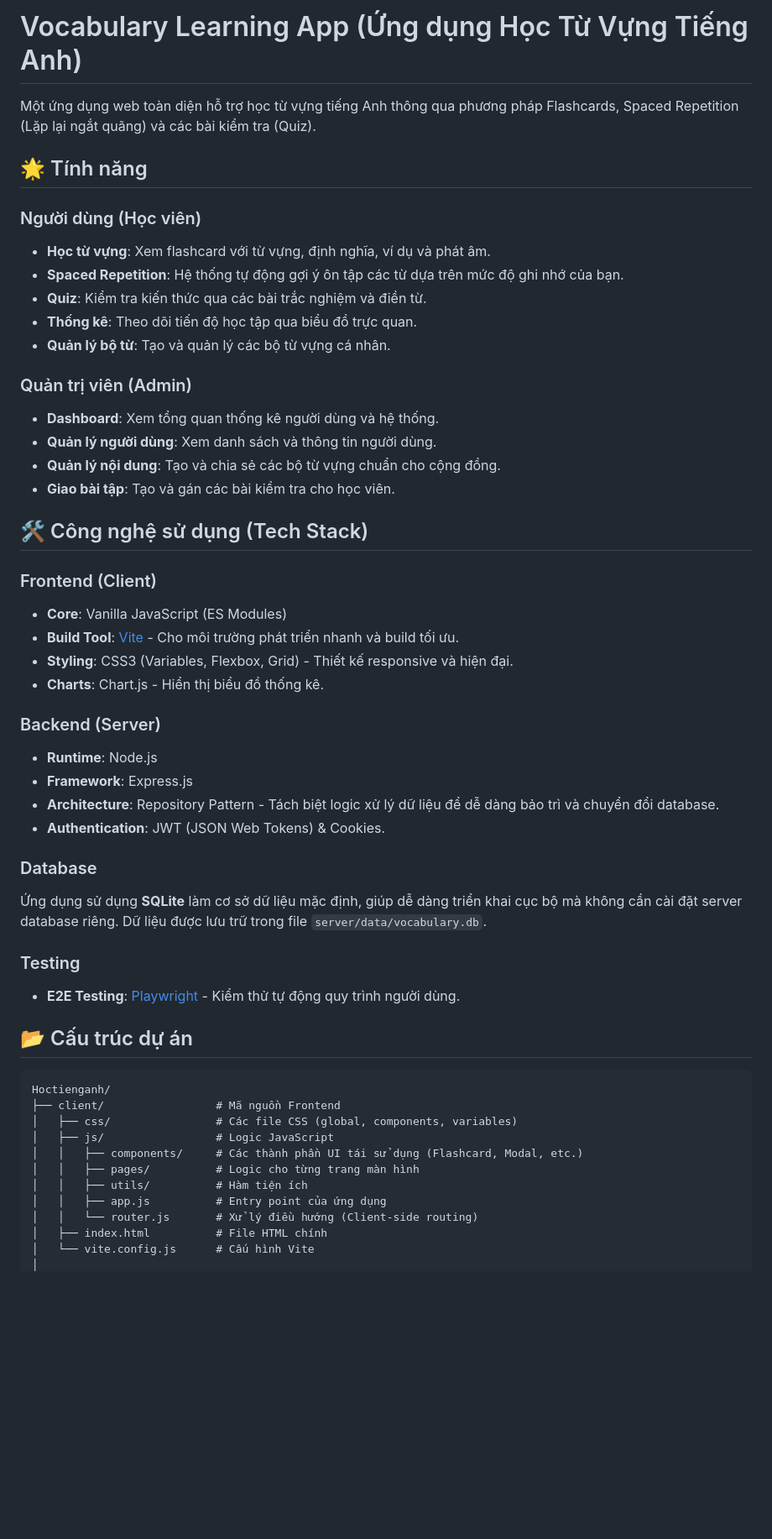
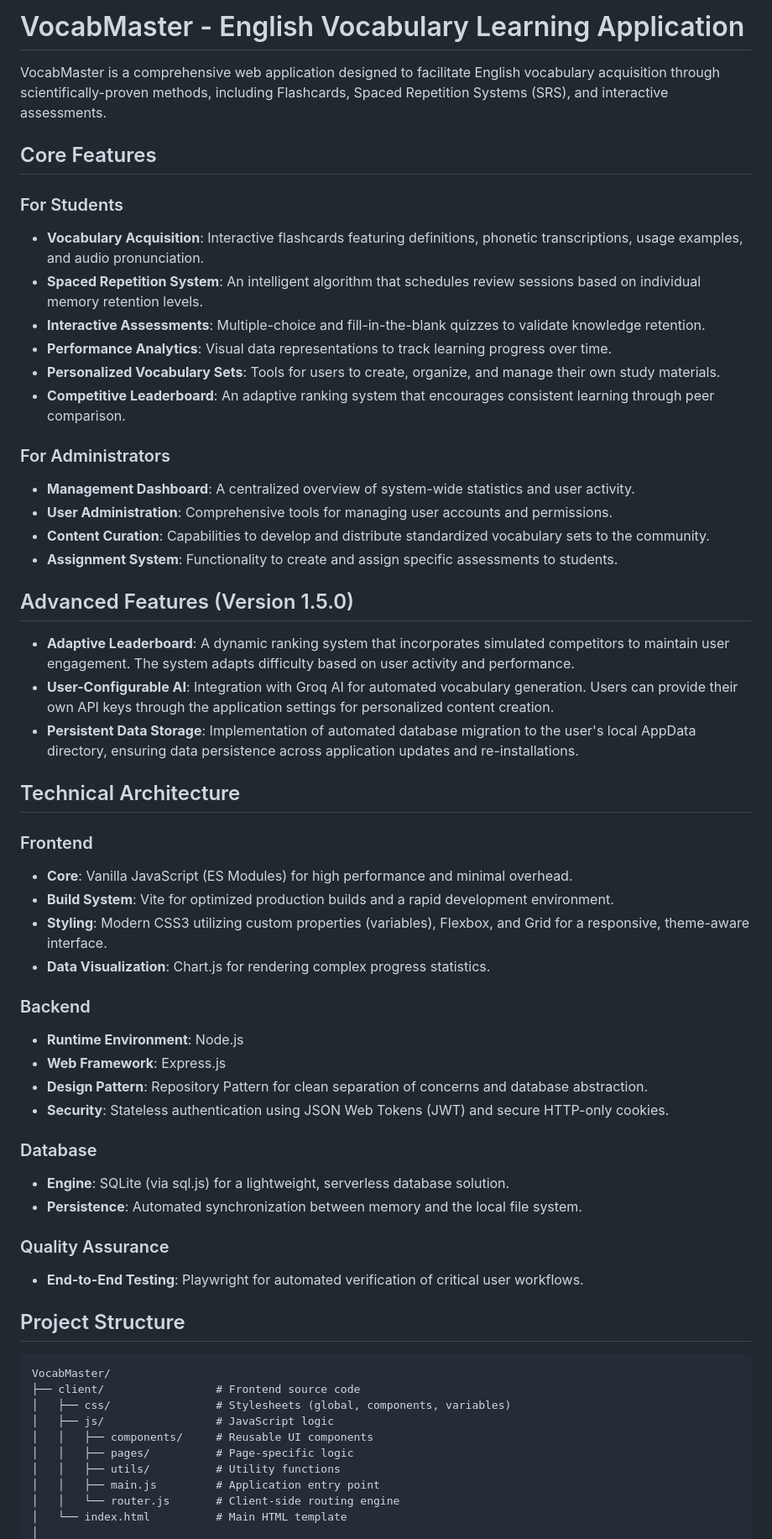
Before and after one commit to K13RT/Vocabmaster, a Markdown page: README.md, the part around one of its changes. Shown at 84% size. Drawn GitHub-style; blank space fills up the shorter version.

Commit message:
Update README.md: Professional rewrite

````diff
--- a/README.md
+++ b/README.md
@@ -1,54 +1,61 @@
-# Vocabulary Learning App (Ứng dụng Học Từ Vựng Tiếng Anh)
+# VocabMaster - English Vocabulary Learning Application
 
-Một ứng dụng web toàn diện hỗ trợ học từ vựng tiếng Anh thông qua phương pháp Flashcards, Spaced Repetition (Lặp lại ngắt quãng) và các bài kiểm tra (Quiz).
+VocabMaster is a comprehensive web application designed to facilitate English vocabulary acquisition through scientifically-proven methods, including Flashcards, Spaced Repetition Systems (SRS), and interactive assessments.
 
-## 🌟 Tính năng
+## Core Features
 
-### Người dùng (Học viên)
-- **Học từ vựng**: Xem flashcard với từ vựng, định nghĩa, ví dụ và phát âm.
-- **Spaced Repetition**: Hệ thống tự động gợi ý ôn tập các từ dựa trên mức độ ghi nhớ của bạn.
-- **Quiz**: Kiểm tra kiến thức qua các bài trắc nghiệm và điền từ.
-- **Thống kê**: Theo dõi tiến độ học tập qua biểu đồ trực quan.
-- **Quản lý bộ từ**: Tạo và quản lý các bộ từ vựng cá nhân.
+### For Students
+- **Vocabulary Acquisition**: Interactive flashcards featuring definitions, phonetic transcriptions, usage examples, and audio pronunciation.
+- **Spaced Repetition System**: An intelligent algorithm that schedules review sessions based on individual memory retention levels.
+- **Interactive Assessments**: Multiple-choice and fill-in-the-blank quizzes to validate knowledge retention.
+- **Performance Analytics**: Visual data representations to track learning progress over time.
+- **Personalized Vocabulary Sets**: Tools for users to create, organize, and manage their own study materials.
+- **Competitive Leaderboard**: An adaptive ranking system that encourages consistent learning through peer comparison.
 
-### Quản trị viên (Admin)
-- **Dashboard**: Xem tổng quan thống kê người dùng và hệ thống.
-- **Quản lý người dùng**: Xem danh sách và thông tin người dùng.
-- **Quản lý nội dung**: Tạo và chia sẻ các bộ từ vựng chuẩn cho cộng đồng.
-- **Giao bài tập**: Tạo và gán các bài kiểm tra cho học viên.
+### For Administrators
+- **Management Dashboard**: A centralized overview of system-wide statistics and user activity.
+- **User Administration**: Comprehensive tools for managing user accounts and permissions.
+- **Content Curation**: Capabilities to develop and distribute standardized vocabulary sets to the community.
+- **Assignment System**: Functionality to create and assign specific assessments to students.
 
-## 🛠️ Công nghệ sử dụng (Tech Stack)
+## Advanced Features (Version 1.5.0)
 
-### Frontend (Client)
-- **Core**: Vanilla JavaScript (ES Modules)
-- **Build Tool**: [Vite](https://vitejs.dev/) - Cho môi trường phát triển nhanh và build tối ưu.
-- **Styling**: CSS3 (Variables, Flexbox, Grid) - Thiết kế responsive và hiện đại.
-- **Charts**: Chart.js - Hiển thị biểu đồ thống kê.
+- **Adaptive Leaderboard**: A dynamic ranking system that incorporates simulated competitors to maintain user engagement. The system adapts difficulty based on user activity and performance.
+- **User-Configurable AI**: Integration with Groq AI for automated vocabulary generation. Users can provide their own API keys through the application settings for personalized content creation.
+- **Persistent Data Storage**: Implementation of automated database migration to the user's local AppData directory, ensuring data persistence across application updates and re-installations.
 
-### Backend (Server)
-- **Runtime**: Node.js
-- **Framework**: Express.js
-- **Architecture**: Repository Pattern - Tách biệt logic xử lý dữ liệu để dễ dàng bảo trì và chuyển đổi database.
-- **Authentication**: JWT (JSON Web Tokens) & Cookies.
+## Technical Architecture
+
+### Frontend
+- **Core**: Vanilla JavaScript (ES Modules) for high performance and minimal overhead.
+- **Build System**: Vite for optimized production builds and a rapid development environment.
+- **Styling**: Modern CSS3 utilizing custom properties (variables), Flexbox, and Grid for a responsive, theme-aware interface.
+- **Data Visualization**: Chart.js for rendering complex progress statistics.
+
+### Backend
+- **Runtime Environment**: Node.js
+- **Web Framework**: Express.js
+- **Design Pattern**: Repository Pattern for clean separation of concerns and database abstraction.
+- **Security**: Stateless authentication using JSON Web Tokens (JWT) and secure HTTP-only cookies.
 
 ### Database
-Ứng dụng sử dụng **SQLite** làm cơ sở dữ liệu mặc định, giúp dễ dàng triển khai cục bộ mà không cần cài đặt server database riêng. Dữ liệu được lưu trữ trong file `server/data/vocabulary.db`.
+- **Engine**: SQLite (via sql.js) for a lightweight, serverless database solution.
+- **Persistence**: Automated synchronization between memory and the local file system.
 
-### Testing
-- **E2E Testing**: [Playwright](https://playwright.dev/) - Kiểm thử tự động quy trình người dùng.
+### Quality Assurance
+- **End-to-End Testing**: Playwright for automated verification of critical user workflows.
 
-## 📂 Cấu trúc dự án
+## Project Structure
 
 ```
-Hoctienganh/
-├── client/                 # Mã nguồn Frontend
-│   ├── css/                # Các file CSS (global, components, variables)
-│   ├── js/                 # Logic JavaScript
-│   │   ├── components/     # Các thành phần UI tái sử dụng (Flashcard, Modal, etc.)
-│   │   ├── pages/          # Logic cho từng trang màn hình
-│   │   ├── utils/          # Hàm tiện ích
-│   │   ├── app.js          # Entry point của ứng dụng
-│   │   └── router.js       # Xử lý điều hướng (Client-side routing)
-│   ├── index.html          # File HTML chính
-│   └── vite.config.js      # Cấu hình Vite
+VocabMaster/
+├── client/                 # Frontend source code
+│   ├── css/                # Stylesheets (global, components, variables)
+│   ├── js/                 # JavaScript logic
+│   │   ├── components/     # Reusable UI components
+│   │   ├── pages/          # Page-specific logic
+│   │   ├── utils/          # Utility functions
+│   │   ├── main.js         # Application entry point
+│   │   └── router.js       # Client-side routing engine
+│   └── index.html          # Main HTML template
 │
````
Also changed, not shown: other parts of README.md (+49 -40 lines).
